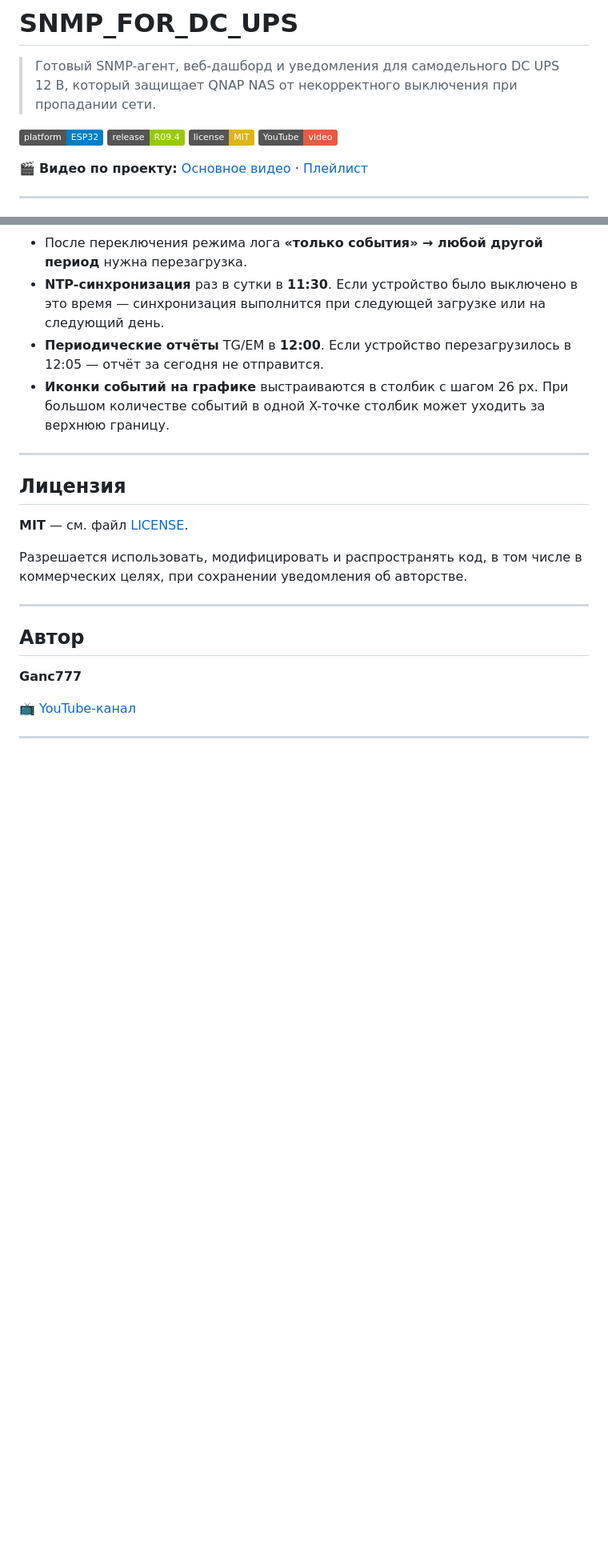
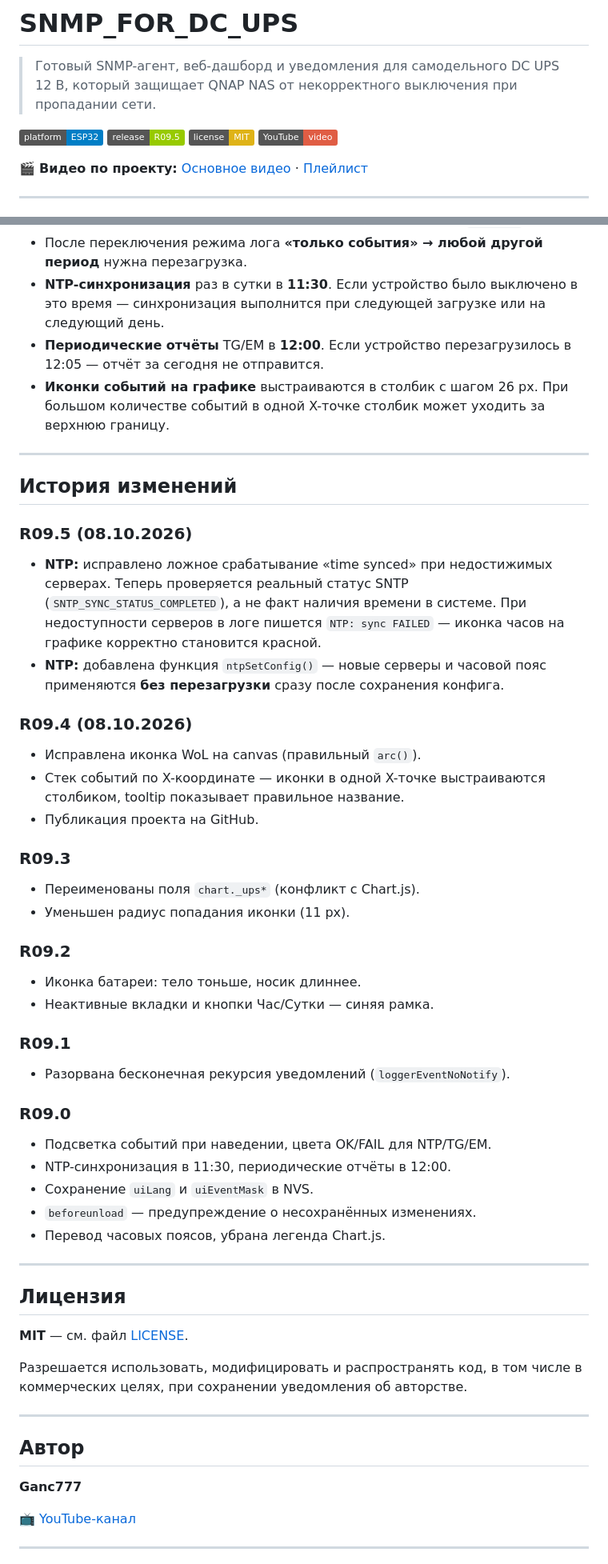
Before and after one commit to Ganc777/SNMP_FOR_DC_UPS, a Markdown page: README.md, 2 parts joined by grey strips. Shown at 80% size. Drawn GitHub-style; badges without logos; blank space fills up the shorter version.

Commit message:
Update README.md
Исправил синхронизацию NTP мелкий баг

```diff
--- a/README.md
+++ b/README.md
@@ -4,7 +4,7 @@
 > который защищает QNAP NAS от некорректного выключения при пропадании сети.
 
 [![Platform](https://img.shields.io/badge/platform-ESP32-blue)]()
-[![Release](https://img.shields.io/badge/release-R09.4-green)]()
+[![Release](https://img.shields.io/badge/release-R09.5-green)]()
 [![License](https://img.shields.io/badge/license-MIT-yellow)](LICENSE)
 [![YouTube](https://img.shields.io/badge/YouTube-video-red?logo=youtube)](https://youtu.be/xlYLajyg3V0)
 
@@ -588,6 +589,49 @@ debugInit → storageLoad → storageDump → adcInit → upsInit
 
 ---
 
+## История изменений
+
+### R09.5 (08.10.2026)
+
+- **NTP:** исправлено ложное срабатывание «time synced» при недостижимых
+  серверах. Теперь проверяется реальный статус SNTP (`SNTP_SYNC_STATUS_COMPLETED`),
+  а не факт наличия времени в системе. При недоступности серверов в логе
+  пишется `NTP: sync FAILED` — иконка часов на графике корректно становится
+  красной.
+- **NTP:** добавлена функция `ntpSetConfig()` — новые серверы и часовой пояс
+  применяются **без перезагрузки** сразу после сохранения конфига.
+
+### R09.4 (08.10.2026)
+
+- Исправлена иконка WoL на canvas (правильный `arc()`).
+- Стек событий по X-координате — иконки в одной X-точке выстраиваются
+  столбиком, tooltip показывает правильное название.
+- Публикация проекта на GitHub.
+
+### R09.3
+
+- Переименованы поля `chart._ups*` (конфликт с Chart.js).
+- Уменьшен радиус попадания иконки (11 px).
+
+### R09.2
+
+- Иконка батареи: тело тоньше, носик длиннее.
+- Неактивные вкладки и кнопки Час/Сутки — синяя рамка.
+
+### R09.1
+
+- Разорвана бесконечная рекурсия уведомлений (`loggerEventNoNotify`).
+
+### R09.0
+
+- Подсветка событий при наведении, цвета OK/FAIL для NTP/TG/EM.
+- NTP-синхронизация в 11:30, периодические отчёты в 12:00.
+- Сохранение `uiLang` и `uiEventMask` в NVS.
+- `beforeunload` — предупреждение о несохранённых изменениях.
+- Перевод часовых поясов, убрана легенда Chart.js.
+
+---
+
 ## Лицензия
 
 **MIT** — см. файл [LICENSE](LICENSE).
```
Also changed, not shown: other parts of README.md (+3 -2 lines).
